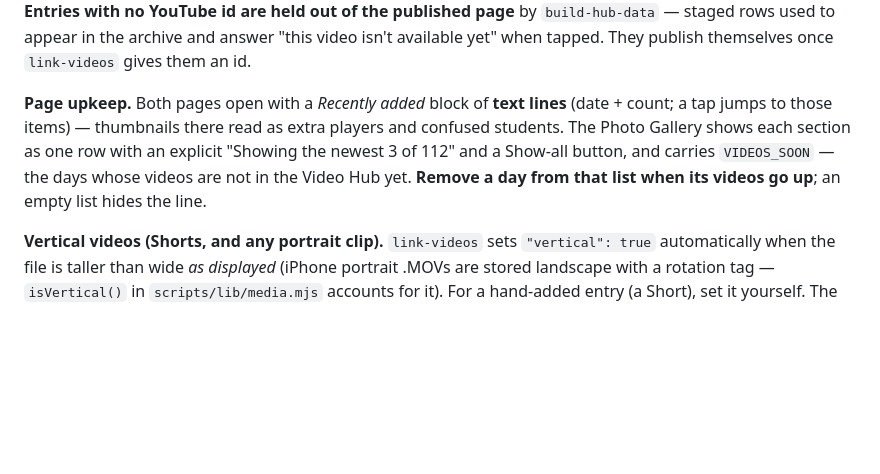
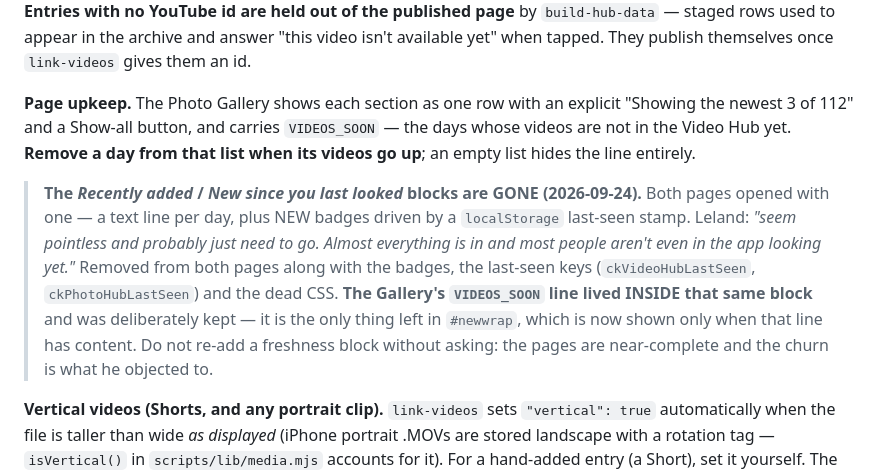
Before and after one commit to LelandLong/ttc-servsafe-study, a Markdown page: PRIVATE-PAGES.md, the part around the change. Drawn GitHub-style; blank space fills up the shorter version.

Commit message:
docs: the Recently-added blocks are gone from both trip media pages
Leland, 2026-09-24: "the new since last visit and recently added sections at
the top of both images and videos, seem pointless and probably just need to go.
Almost everything is in and most people aren't even in the app looking yet."

Removed from video-hub.html and photos.html: the block itself, the NEW badges,
the localStorage last-seen stamps (ckVideoHubLastSeen, ckPhotoHubLastSeen), the
now-unreachable showAdded/showDay jump handlers and the dead CSS.

The Gallery's VIDEOS_SOON "coming soon" line lived INSIDE that same #newwrap
block and was deliberately kept - it is now the only thing in it, and the strip
shows only when that line has content. Removing the block wholesale would have
taken the coming-soon line with it.

PRIVATE-PAGES.md owns this procedure and claimed both pages open with a
Recently-added block, which is no longer true. Corrected, with a note not to
re-add a freshness block without asking.

Pages verified in a browser before pushing: no block, no badges, zero page
errors; Watch these 3, Cooking classes 3, archive Show-all still expands 5 -> 62;
Gallery sections still render and the coming-soon line still reads
"Videos from Sep 2-4 are coming soon to the Video Hub."

Docs only - the pages themselves are gitignored, so no version bump.

Co-Authored-By: Claude Opus 5 (1M context) <noreply@anthropic.com>
Crossfeed-Seat: CHEF

```diff
--- a/PRIVATE-PAGES.md
+++ b/PRIVATE-PAGES.md
@@ -76,11 +76,18 @@ the file's real runtime (`ffprobe`) before using it. **Entries with no YouTube i
 held out of the published page** by `build-hub-data` — staged rows used to appear in the archive and answer
 "this video isn't available yet" when tapped. They publish themselves once `link-videos` gives them an id.
 
-**Page upkeep.** Both pages open with a *Recently added* block of **text lines** (date + count; a tap jumps
-to those items) — thumbnails there read as extra players and confused students. The Photo Gallery shows
-each section as one row with an explicit "Showing the newest 3 of 112" and a Show-all button, and carries
-`VIDEOS_SOON` — the days whose videos are not in the Video Hub yet. **Remove a day from that list when its
-videos go up**; an empty list hides the line.
+**Page upkeep.** The Photo Gallery shows each section as one row with an explicit "Showing the newest 3
+of 112" and a Show-all button, and carries `VIDEOS_SOON` — the days whose videos are not in the Video Hub
+yet. **Remove a day from that list when its videos go up**; an empty list hides the line entirely.
+
+> **The *Recently added* / *New since you last looked* blocks are GONE (2026-09-24).** Both pages opened
+> with one — a text line per day, plus NEW badges driven by a `localStorage` last-seen stamp. Leland:
+> *"seem pointless and probably just need to go. Almost everything is in and most people aren't even in
+> the app looking yet."* Removed from both pages along with the badges, the last-seen keys
+> (`ckVideoHubLastSeen`, `ckPhotoHubLastSeen`) and the dead CSS. **The Gallery's `VIDEOS_SOON` line lived
+> INSIDE that same block** and was deliberately kept — it is the only thing left in `#newwrap`, which is
+> now shown only when that line has content. Do not re-add a freshness block without asking: the pages
+> are near-complete and the churn is what he objected to.
 
 **Vertical videos (Shorts, and any portrait clip).** `link-videos` sets `"vertical": true` automatically when the
 file is taller than wide *as displayed* (iPhone portrait .MOVs are stored landscape with a rotation tag —
```
